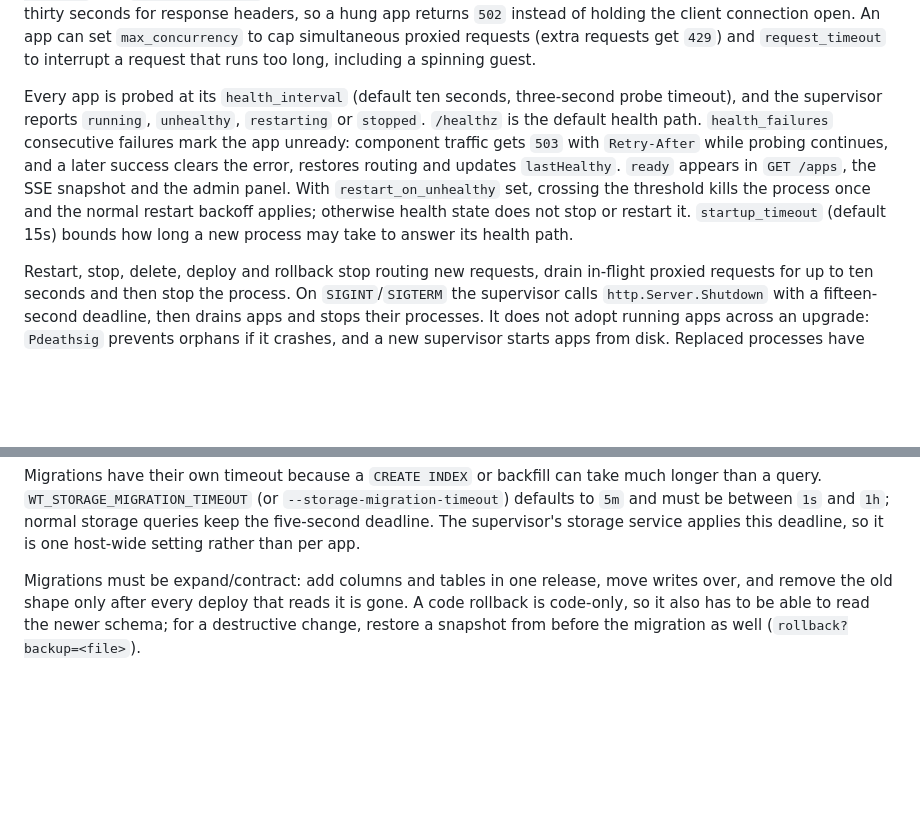
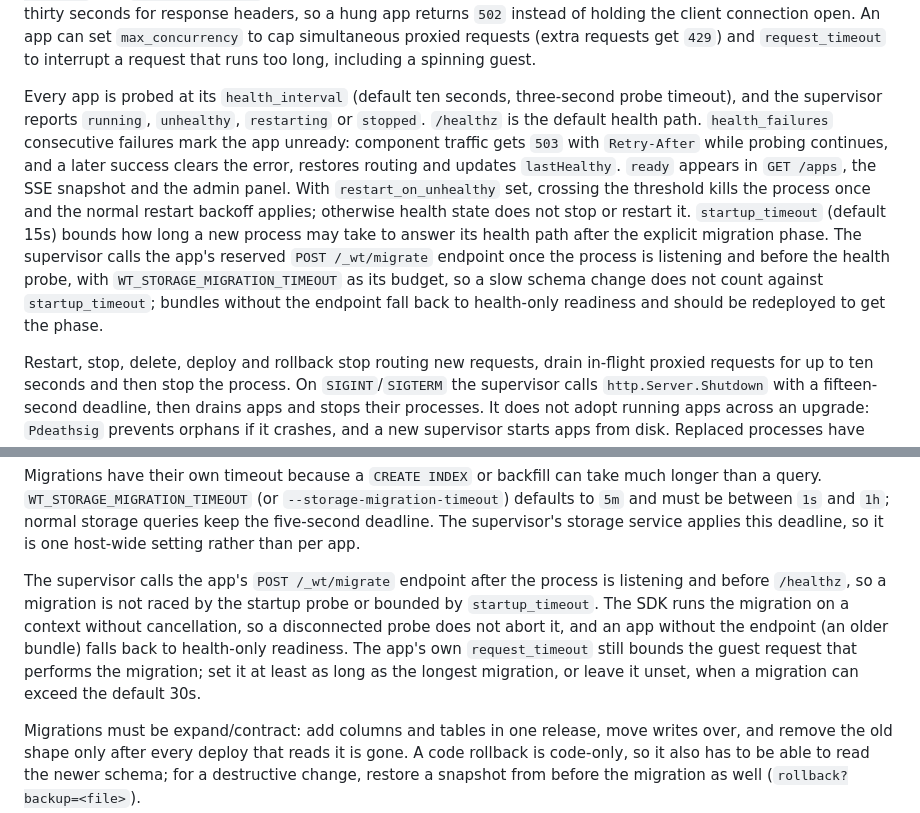
Before and after one commit to Heliodex/better-deploy, a Markdown page: wt/README.md, 2 parts joined by grey strips. Drawn GitHub-style; blank space fills up the shorter version.

```diff
--- a/wt/README.md
+++ b/wt/README.md
@@ -119,7 +119,7 @@ WT_TOKEN=dev \
 
 The supervisor speaks plain HTTP by default; set `WT_TLS_CERT` and `WT_TLS_KEY` (or `--tls-cert`/`--tls-key`) to terminate TLS itself. Behind an ingress, leave TLS to the ingress, keep the supervisor on HTTP and set `WT_TRUSTED_PROXIES` (or `--trusted-proxies`) to the proxy IPs or CIDRs. Without that list the supervisor ignores inbound `X-Forwarded-For`, `X-Forwarded-Proto` and `X-Forwarded-Host`, so a client cannot spoof its address or the scheme. When the immediate peer is trusted, the supervisor takes the rightmost non-proxy `X-Forwarded-For` address as the client, accepts `X-Forwarded-Proto`, and uses `X-Forwarded-Host` for routing and as `Host`, which supports an ingress that rewrites `Host`. It replaces `X-Forwarded-For` with the resolved client and immediate trusted proxy, sets `X-Real-IP`, drops the `Forwarded` header, and sets `X-Request-Id` (generating one when absent), `spin-full-url` and `spin-client-addr` from that trusted view. The proxy connects within five seconds and waits at most thirty seconds for response headers, so a hung app returns `502` instead of holding the client connection open. An app can set `max_concurrency` to cap simultaneous proxied requests (extra requests get `429`) and `request_timeout` to interrupt a request that runs too long, including a spinning guest.
 
-Every app is probed at its `health_interval` (default ten seconds, three-second probe timeout), and the supervisor reports `running`, `unhealthy`, `restarting` or `stopped`. `/healthz` is the default health path. `health_failures` consecutive failures mark the app unready: component traffic gets `503` with `Retry-After` while probing continues, and a later success clears the error, restores routing and updates `lastHealthy`. `ready` appears in `GET /apps`, the SSE snapshot and the admin panel. With `restart_on_unhealthy` set, crossing the threshold kills the process once and the normal restart backoff applies; otherwise health state does not stop or restart it. `startup_timeout` (default 15s) bounds how long a new process may take to answer its health path.
+Every app is probed at its `health_interval` (default ten seconds, three-second probe timeout), and the supervisor reports `running`, `unhealthy`, `restarting` or `stopped`. `/healthz` is the default health path. `health_failures` consecutive failures mark the app unready: component traffic gets `503` with `Retry-After` while probing continues, and a later success clears the error, restores routing and updates `lastHealthy`. `ready` appears in `GET /apps`, the SSE snapshot and the admin panel. With `restart_on_unhealthy` set, crossing the threshold kills the process once and the normal restart backoff applies; otherwise health state does not stop or restart it. `startup_timeout` (default 15s) bounds how long a new process may take to answer its health path after the explicit migration phase. The supervisor calls the app's reserved `POST /_wt/migrate` endpoint once the process is listening and before the health probe, with `WT_STORAGE_MIGRATION_TIMEOUT` as its budget, so a slow schema change does not count against `startup_timeout`; bundles without the endpoint fall back to health-only readiness and should be redeployed to get the phase.
 
 Restart, stop, delete, deploy and rollback stop routing new requests, drain in-flight proxied requests for up to ten seconds and then stop the process. On `SIGINT`/`SIGTERM` the supervisor calls `http.Server.Shutdown` with a fifteen-second deadline, then drains apps and stops their processes. It does not adopt running apps across an upgrade: `Pdeathsig` prevents orphans if it crashes, and a new supervisor starts apps from disk. Replaced processes have their log files closed instead of leaving them to garbage collection.
 
@@ -498,6 +500,8 @@ POST /v1/migrate  {"version": 2, "statements": [{"sql": "...", "params": [...]},
 `migrate` runs its statements, inserts the version, checksum and `applied_at` into `wt_migrations`, and sets `user_version` in one `BEGIN IMMEDIATE` transaction; a failing statement rolls back all of it. The checksum is a deterministic SHA-256 over the version, each statement's SQL and its raw JSON parameters, so editing an already applied migration fails with a 409 `migration_checksum` error instead of silently doing nothing. Applying a version at or below the current one is a no-op when the stored checksum matches, or when the database predates `wt_migrations` and has only `user_version`; legacy versions are not given invented checksums. This lets an older blue or green process start against a database a newer deploy already migrated while stale code cannot quietly rewrite history. In Go, `store.Migrate(ctx, version, statements...)`, `store.Schema(ctx)` and `store.SchemaStats(ctx)` wrap these endpoints; `Schema` stays cheap, while `SchemaStats` requests row counts and page sizes. The examples use `Migrate` for their initial schema.
 
 Migrations have their own timeout because a `CREATE INDEX` or backfill can take much longer than a query. `WT_STORAGE_MIGRATION_TIMEOUT` (or `--storage-migration-timeout`) defaults to `5m` and must be between `1s` and `1h`; normal storage queries keep the five-second deadline. The supervisor's storage service applies this deadline, so it is one host-wide setting rather than per app.
+
+The supervisor calls the app's `POST /_wt/migrate` endpoint after the process is listening and before `/healthz`, so a migration is not raced by the startup probe or bounded by `startup_timeout`. The SDK runs the migration on a context without cancellation, so a disconnected probe does not abort it, and an app without the endpoint (an older bundle) falls back to health-only readiness. The app's own `request_timeout` still bounds the guest request that performs the migration; set it at least as long as the longest migration, or leave it unset, when a migration can exceed the default 30s.
 
 Migrations must be expand/contract: add columns and tables in one release, move writes over, and remove the old shape only after every deploy that reads it is gone. A code rollback is code-only, so it also has to be able to read the newer schema; for a destructive change, restore a snapshot from before the migration as well (`rollback?backup=<file>`).
 
```
Also changed, not shown: other parts of wt/README.md (+3 -1 lines), notes/fixes2.md (+12 -5 lines).
